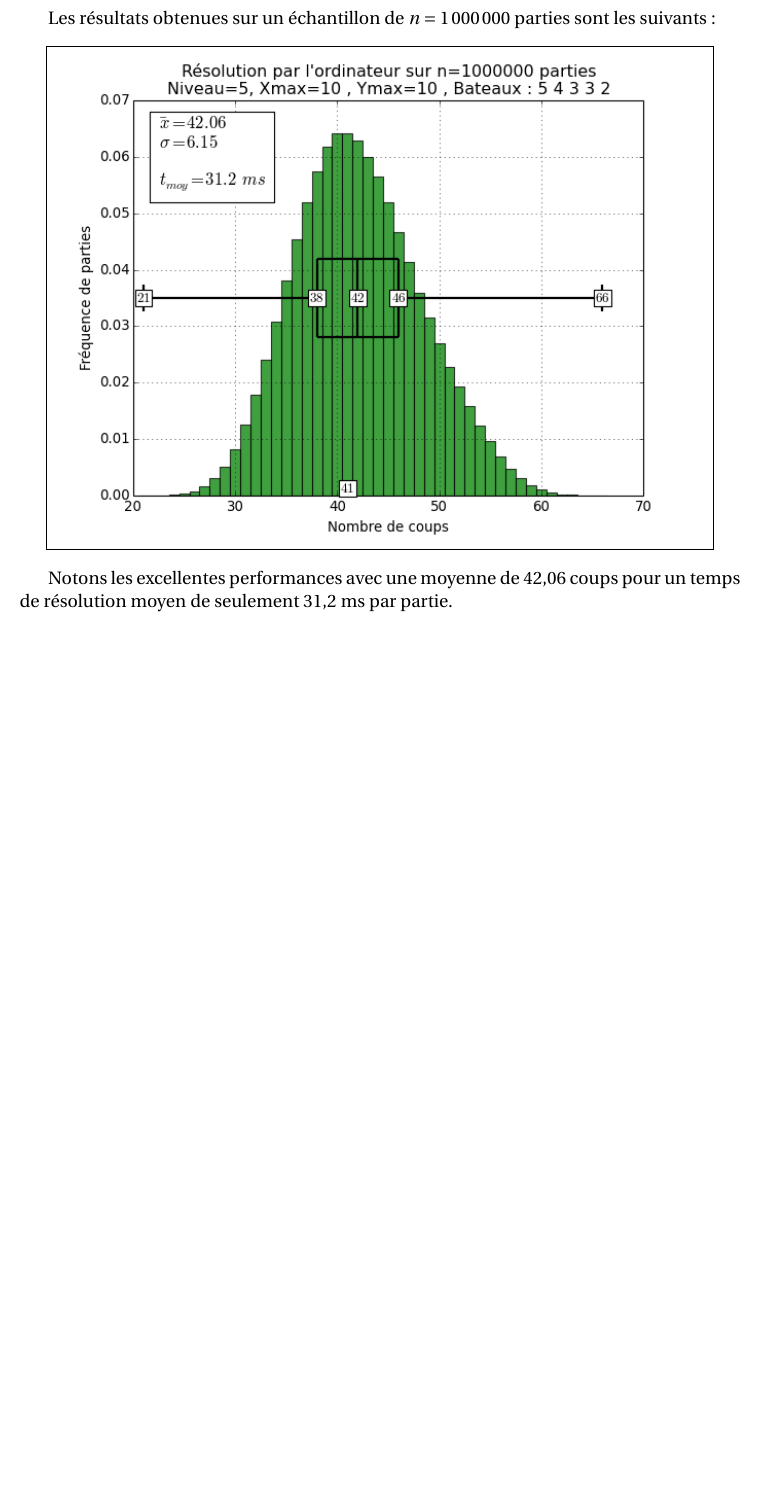
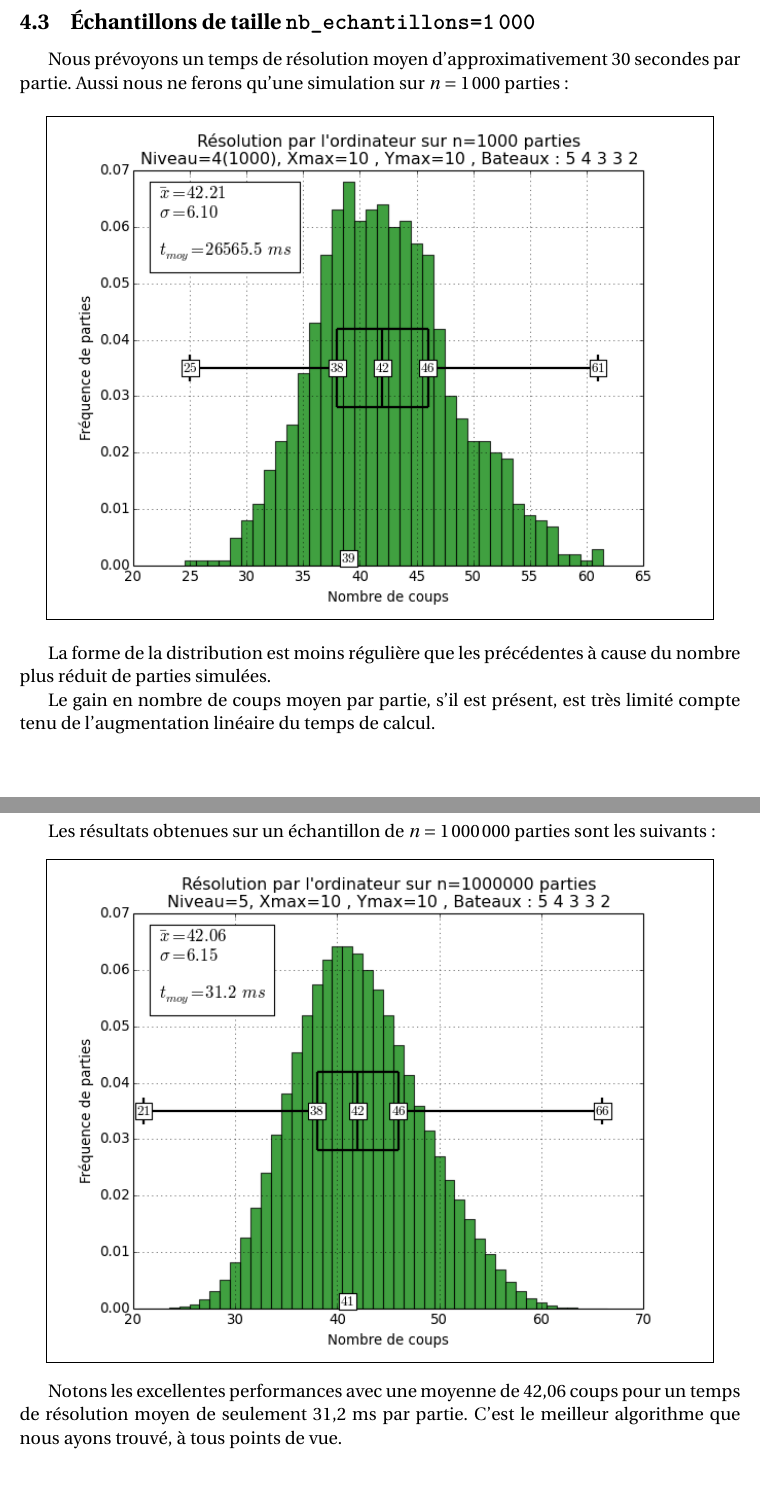
Before and after one commit to Abunux/pyBatNav, a LaTeX book (Rapport/Muller_Reboul_ISN2016_BatailleNavale_Rapport.tex, which reads Rapport/chapitres/annexe_stats.tex): part of page 45 of 105 before the commit and two parts of pages 45 and 46 of 105 after it, the two joined at a grey line, cut at the place of the change, the shorter picture padded with empty space. The pictures show the PDF file Rapport/Muller_Reboul_ISN2016_BatailleNavale_Rapport.pdf that the author committed with the source.

Commit message:
modifié:         Rapport/Muller_Reboul_ISN2016_BatailleNavale_Rapport.aux 	modifié:         Rapport/Muller_Reboul_ISN2016_BatailleNavale_Rapport.log 	modifié:         Rapport/Muller_Reboul_ISN2016_BatailleNavale_Rapport.pdf 	modifié:         Rapport/Muller_Reboul_ISN2016_BatailleNavale_Rapport.synctex.gz 	modifié:         Rapport/Muller_Reboul_ISN2016_BatailleNavale_Rapport.toc 	modifié:         Rapport/chapitres/annexe_docstring.tex 	modifié:         Rapport/chapitres/annexe_stats.tex 	modifié:         Rapport/chapitres/chap_algo.tex 	modifié:         Rapport/chapitres/chap_presentation.tex 	nouveau fichier: Rapport/media/distrib_HAL_niveau=4(1000)_n=1000.png 	modifié:         bn_console.py 	modifié:         bn_grille.py

```diff
--- a/Rapport/chapitres/annexe_stats.tex
+++ b/Rapport/chapitres/annexe_stats.tex
@@ -20,7 +20,7 @@ On répète $n$ fois la résolution sur une grille aléatoire, chaque fois diff
 
 Le calcul du temps se fait en lançant un chronomètre grâce à la fonction \texttt{time()} du module \texttt{time}, qui renvoie le nombre de seconde écoulées depuis epoch (le 1\up{er} janvier 1970). Donc en sauvegardant cette valeur au début de la simulation dans une variable \texttt{start} et en calculant \texttt{time()-start} à la fin de la simulation, on obtient le temps total écoulé. Afin de chronométrer uniquement le temps de résolution (et non de la création de la grille), ce chronomètre est mis à jour uniquement lors de la résolution effective.
 
-L'algorithme de test affiche une estimation du temps restant (ainsi que la date et l'heure de la fin de la simulation), ainsi que l'avancement par tranches de 10\%.
+L'algorithme de test affiche une estimation du temps restant (ainsi que de la date et l'heure de la fin de la simulation), ainsi que l'avancement par tranches de 10\%.
 
 Afin d'obtenir des résultats comparables, tous les temps ont été mesurés sur le même ordinateur disposant d'un processeur Intel i7-4800-MQ cadencé à 2,7 GHz en mode monoprocesseur, de 16 Go de mémoire vive et tournant sous un système Linux 64 bits (Xubuntu 14.04).
 
@@ -87,6 +87,19 @@ Avec des échantillons de taille 100 nous obtenons les résultats suivants sur $
 \end{center}
 
 Les résultats sont très bons, avec une moyenne de 42,79 coups par partie, mais le temps de calcul commence à devenir long (presque 3 secondes par partie).
+
+\newpage
+\subsection{Échantillons de taille \texttt{nb\_echantillons=1\,000}}
+Nous prévoyons un temps de résolution moyen d'approximativement 30 secondes par partie. Aussi nous ne ferons qu'une simulation sur $n=1\,000$ parties :
+
+\begin{center}
+\fbox{\includegraphics[scale=0.7]{./media/distrib_HAL_niveau=4(1000)_n=1000.png}}
+\end{center}
+
+La forme de la distribution est moins régulière que les précédentes à cause du nombre plus réduit de parties simulées.
+
+Le gain en nombre de coups moyen par partie, s'il est présent, est très limité compte tenu de l'augmentation linéaire du temps de calcul.
+
 
 \newpage
 \section{Niveau 5}
@@ -201,4 +214,4 @@ Nombre de coups & Effectifs\\
 \fbox{\includegraphics[scale=0.7]{./media/distrib_HAL_niveau=5_n=1000000.png}}
 \end{center}
 
-Notons les excellentes performances avec une moyenne de 42,06 coups pour un temps de résolution moyen de seulement 31,2 ms par partie.
+Notons les excellentes performances avec une moyenne de 42,06 coups pour un temps de résolution moyen de seulement 31,2 ms par partie. C'est le meilleur algorithme que nous ayons trouvé, à tous points de vue.
```
Also changed, not shown: Rapport/chapitres/annexe_docstring.tex (+2 -0 lines), Rapport/chapitres/chap_algo.tex (+3 -3 lines), Rapport/chapitres/chap_presentation.tex (+1 -1 lines), Rapport/Muller_Reboul_ISN2016_BatailleNavale_Rapport.pdf, Rapport/media/distrib_HAL_niveau=4(1000)_n=1000.png (added), 6 other files.
